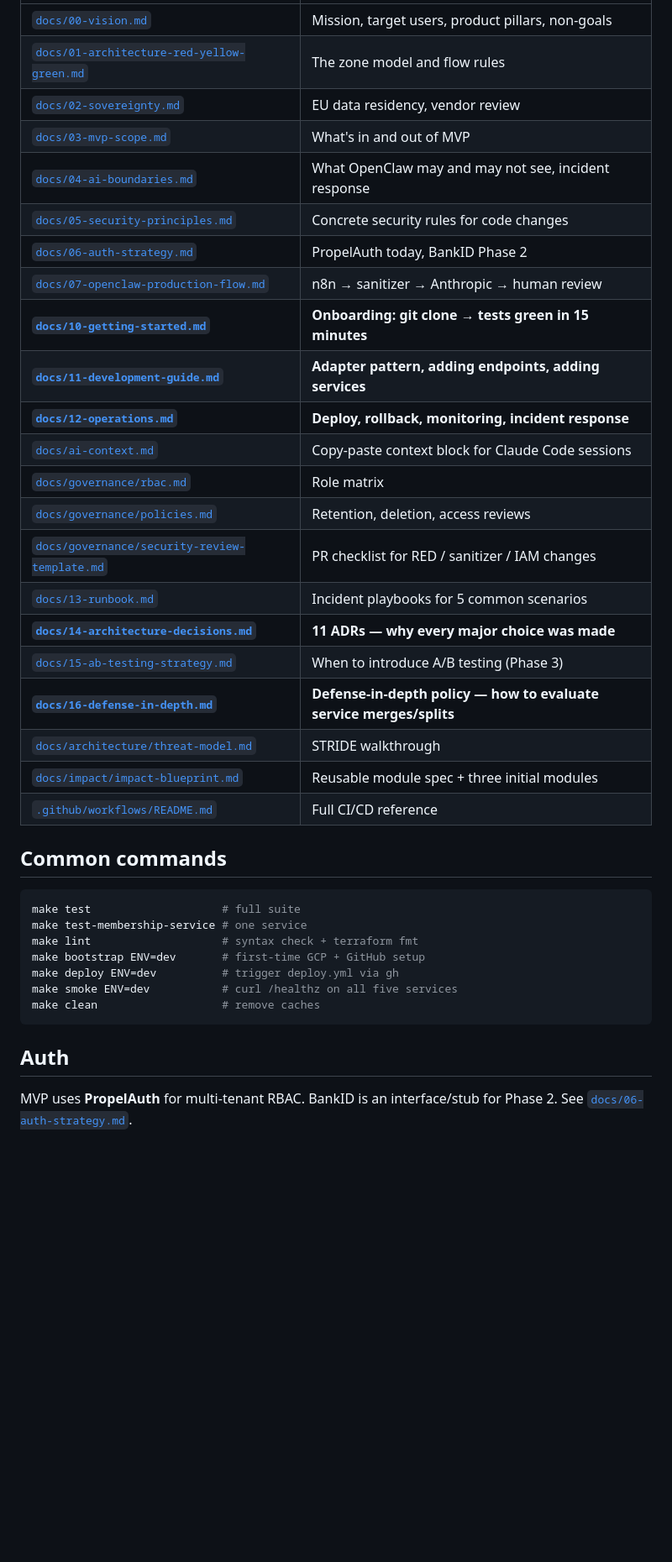
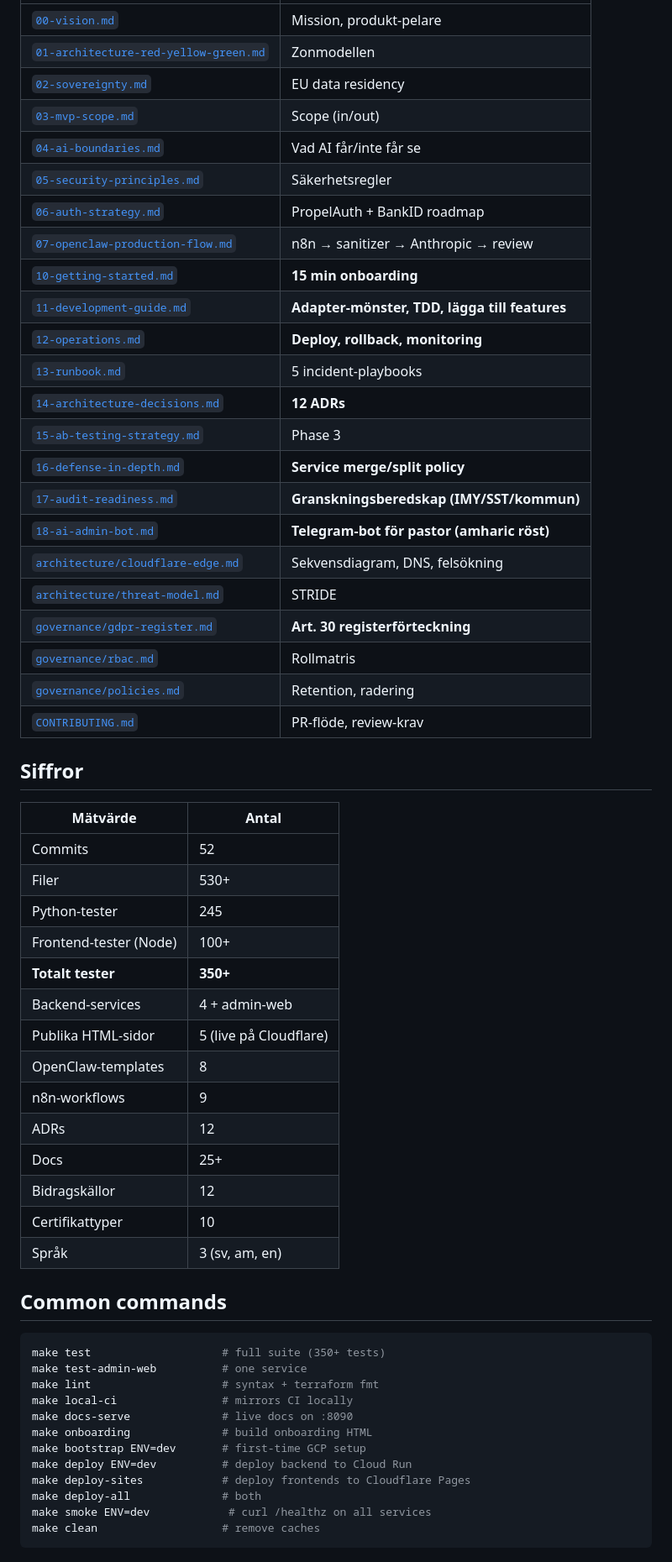
Before and after one commit to Compuute/kyrk-projekt, a Markdown page: README.md, the part around one of its changes. Shown at 84% size. Drawn GitHub-style; blank space fills up the shorter version.

````diff
--- a/README.md
+++ b/README.md
@@ -106,41 +149,60 @@ the one-time GCP setup.
 |---|---|
-| [`docs/00-vision.md`](docs/00-vision.md) | Mission, target users, product pillars, non-goals |
-| [`docs/01-architecture-red-yellow-green.md`](docs/01-architecture-red-yellow-green.md) | The zone model and flow rules |
-| [`docs/02-sovereignty.md`](docs/02-sovereignty.md) | EU data residency, vendor review |
-| [`docs/03-mvp-scope.md`](docs/03-mvp-scope.md) | What's in and out of MVP |
-| [`docs/04-ai-boundaries.md`](docs/04-ai-boundaries.md) | What OpenClaw may and may not see, incident response |
-| [`docs/05-security-principles.md`](docs/05-security-principles.md) | Concrete security rules for code changes |
-| [`docs/06-auth-strategy.md`](docs/06-auth-strategy.md) | PropelAuth today, BankID Phase 2 |
-| [`docs/07-openclaw-production-flow.md`](docs/07-openclaw-production-flow.md) | n8n → sanitizer → Anthropic → human review |
-| **[`docs/10-getting-started.md`](docs/10-getting-started.md)** | **Onboarding: git clone → tests green in 15 minutes** |
-| **[`docs/11-development-guide.md`](docs/11-development-guide.md)** | **Adapter pattern, adding endpoints, adding services** |
-| **[`docs/12-operations.md`](docs/12-operations.md)** | **Deploy, rollback, monitoring, incident response** |
-| [`docs/ai-context.md`](docs/ai-context.md) | Copy-paste context block for Claude Code sessions |
-| [`docs/governance/rbac.md`](docs/governance/rbac.md) | Role matrix |
-| [`docs/governance/policies.md`](docs/governance/policies.md) | Retention, deletion, access reviews |
-| [`docs/governance/security-review-template.md`](docs/governance/security-review-template.md) | PR checklist for RED / sanitizer / IAM changes |
-| [`docs/13-runbook.md`](docs/13-runbook.md) | Incident playbooks for 5 common scenarios |
-| **[`docs/14-architecture-decisions.md`](docs/14-architecture-decisions.md)** | **11 ADRs — why every major choice was made** |
-| [`docs/15-ab-testing-strategy.md`](docs/15-ab-testing-strategy.md) | When to introduce A/B testing (Phase 3) |
-| **[`docs/16-defense-in-depth.md`](docs/16-defense-in-depth.md)** | **Defense-in-depth policy — how to evaluate service merges/splits** |
-| [`docs/architecture/threat-model.md`](docs/architecture/threat-model.md) | STRIDE walkthrough |
-| [`docs/impact/impact-blueprint.md`](docs/impact/impact-blueprint.md) | Reusable module spec + three initial modules |
-| [`.github/workflows/README.md`](../.github/workflows/README.md) | Full CI/CD reference |
+| [`00-vision.md`](docs/00-vision.md) | Mission, produkt-pelare |
+| [`01-architecture-red-yellow-green.md`](docs/01-architecture-red-yellow-green.md) | Zonmodellen |
+| [`02-sovereignty.md`](docs/02-sovereignty.md) | EU data residency |
+| [`03-mvp-scope.md`](docs/03-mvp-scope.md) | Scope (in/out) |
+| [`04-ai-boundaries.md`](docs/04-ai-boundaries.md) | Vad AI får/inte får se |
+| [`05-security-principles.md`](docs/05-security-principles.md) | Säkerhetsregler |
+| [`06-auth-strategy.md`](docs/06-auth-strategy.md) | PropelAuth + BankID roadmap |
+| [`07-openclaw-production-flow.md`](docs/07-openclaw-production-flow.md) | n8n → sanitizer → Anthropic → review |
+| [`10-getting-started.md`](docs/10-getting-started.md) | **15 min onboarding** |
+| [`11-development-guide.md`](docs/11-development-guide.md) | **Adapter-mönster, TDD, lägga till features** |
+| [`12-operations.md`](docs/12-operations.md) | **Deploy, rollback, monitoring** |
+| [`13-runbook.md`](docs/13-runbook.md) | 5 incident-playbooks |
+| [`14-architecture-decisions.md`](docs/14-architecture-decisions.md) | **12 ADRs** |
+| [`15-ab-testing-strategy.md`](docs/15-ab-testing-strategy.md) | Phase 3 |
+| [`16-defense-in-depth.md`](docs/16-defense-in-depth.md) | **Service merge/split policy** |
+| [`17-audit-readiness.md`](docs/17-audit-readiness.md) | **Granskningsberedskap (IMY/SST/kommun)** |
+| [`18-ai-admin-bot.md`](docs/18-ai-admin-bot.md) | **Telegram-bot för pastor (amharic röst)** |
+| [`architecture/cloudflare-edge.md`](docs/architecture/cloudflare-edge.md) | Sekvensdiagram, DNS, felsökning |
+| [`architecture/threat-model.md`](docs/architecture/threat-model.md) | STRIDE |
+| [`governance/gdpr-register.md`](docs/governance/gdpr-register.md) | **Art. 30 registerförteckning** |
+| [`governance/rbac.md`](docs/governance/rbac.md) | Rollmatris |
+| [`governance/policies.md`](docs/governance/policies.md) | Retention, radering |
+| [`CONTRIBUTING.md`](CONTRIBUTING.md) | PR-flöde, review-krav |
+
+## Siffror
+
+| Mätvärde | Antal |
+|---|---|
+| Commits | 52 |
+| Filer | 530+ |
+| Python-tester | 245 |
+| Frontend-tester (Node) | 100+ |
+| **Totalt tester** | **350+** |
+| Backend-services | 4 + admin-web |
+| Publika HTML-sidor | 5 (live på Cloudflare) |
+| OpenClaw-templates | 8 |
+| n8n-workflows | 9 |
+| ADRs | 12 |
+| Docs | 25+ |
+| Bidragskällor | 12 |
+| Certifikattyper | 10 |
+| Språk | 3 (sv, am, en) |
 
 ## Common commands
 
 ```bash
-make test                    # full suite
-make test-membership-service # one service
-make lint                    # syntax check + terraform fmt
-make bootstrap ENV=dev       # first-time GCP + GitHub setup
-make deploy ENV=dev          # trigger deploy.yml via gh
-make smoke ENV=dev           # curl /healthz on all five services
+make test                    # full suite (350+ tests)
+make test-admin-web          # one service
+make lint                    # syntax + terraform fmt
+make local-ci                # mirrors CI locally
+make docs-serve              # live docs on :8090
+make onboarding              # build onboarding HTML
+make bootstrap ENV=dev       # first-time GCP setup
+make deploy ENV=dev          # deploy backend to Cloud Run
+make deploy-sites            # deploy frontends to Cloudflare Pages
+make deploy-all              # both
+make smoke ENV=dev            # curl /healthz on all services
 make clean                   # remove caches
 ```
-
-## Auth
-
-MVP uses **PropelAuth** for multi-tenant RBAC. BankID is an
-interface/stub for Phase 2. See
-[`docs/06-auth-strategy.md`](docs/06-auth-strategy.md).
````
Also changed, not shown: other parts of README.md (+113 -70 lines).
